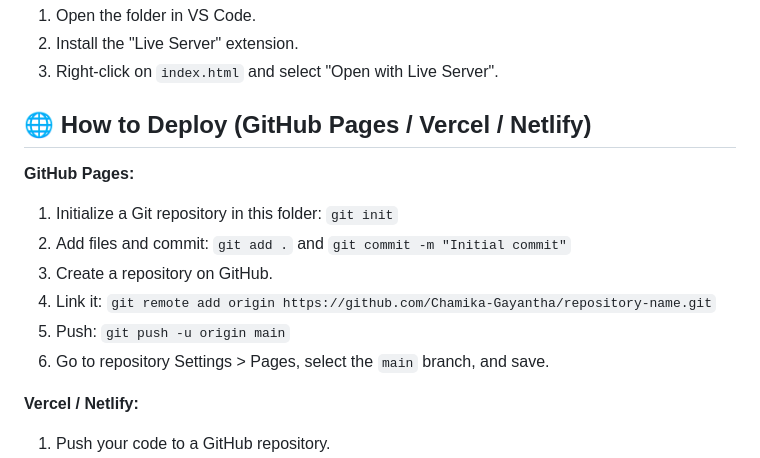
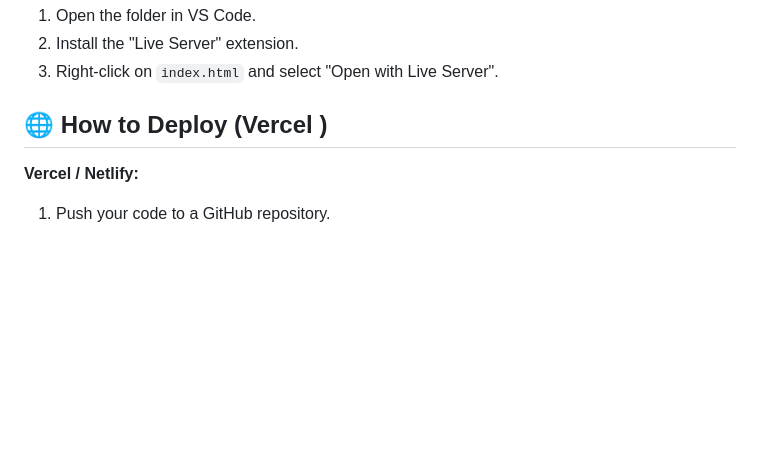
Before and after one commit to Chamika-Gayantha/chamika-portfolio, a Markdown page: README.md, the part around the change. Drawn GitHub-style; blank space fills up the shorter version.

Commit message:
Update deployment instructions in README
Removed GitHub Pages deployment instructions and updated Vercel section.

```diff
--- a/README.md
+++ b/README.md
@@ -75,15 +75,7 @@ You can run this website on your local machine using a simple HTTP server.
 2. Install the "Live Server" extension.
 3. Right-click on `index.html` and select "Open with Live Server".
 
-## 🌐 How to Deploy (GitHub Pages / Vercel / Netlify)
-
-**GitHub Pages:**
-1. Initialize a Git repository in this folder: `git init`
-2. Add files and commit: `git add .` and `git commit -m "Initial commit"`
-3. Create a repository on GitHub.
-4. Link it: `git remote add origin https://github.com/Chamika-Gayantha/repository-name.git`
-5. Push: `git push -u origin main`
-6. Go to repository Settings > Pages, select the `main` branch, and save.
+## 🌐 How to Deploy (Vercel )
 
 **Vercel / Netlify:**
 1. Push your code to a GitHub repository.
```
